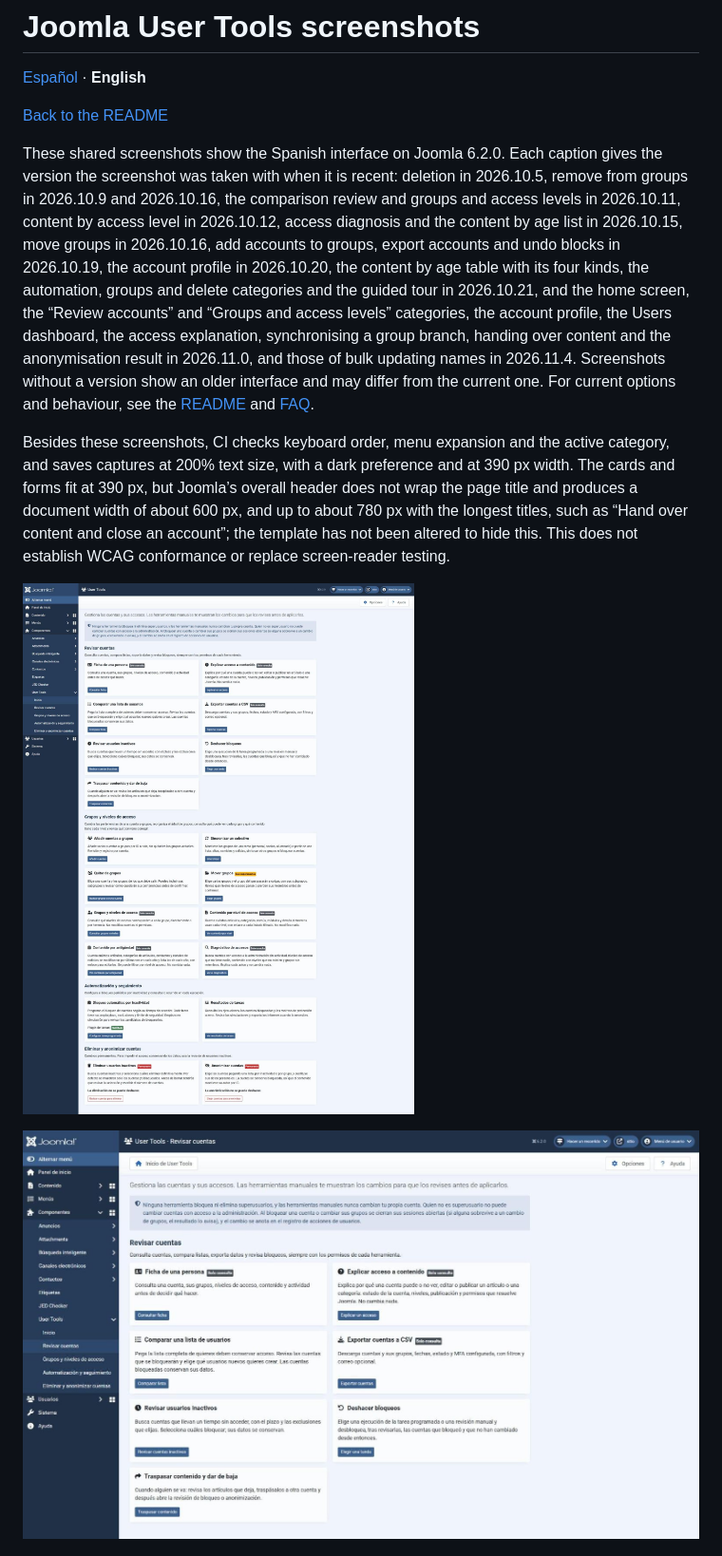
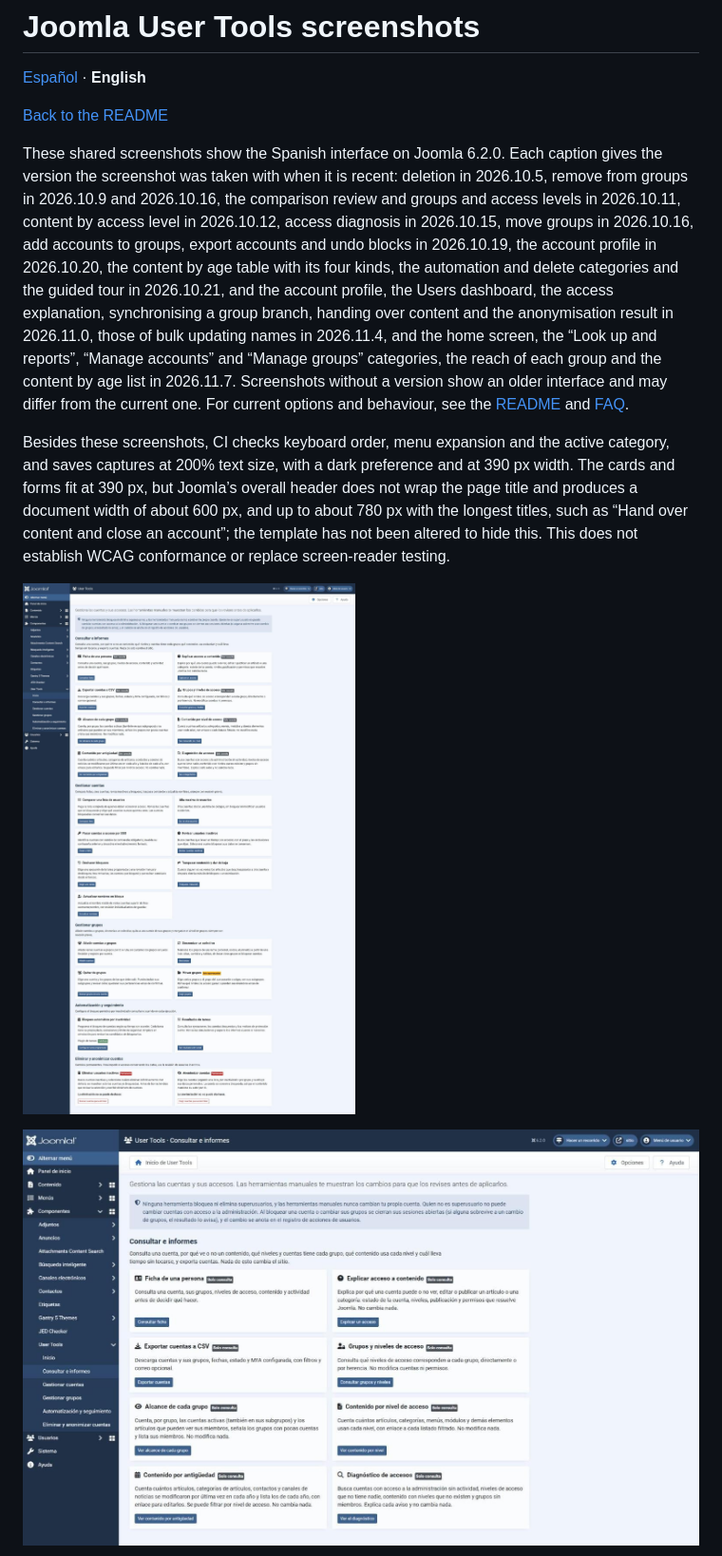
Before and after one commit to Danieldiazi/joomla-user-tools, a Markdown page: docs/screenshots.en.md, the part around one of its changes. Shown at 95% size. Drawn GitHub-style; pictures changed too: docs/screenshots/01-portada.jpg, docs/screenshots/31-menu-cuentas.jpg, docs/screenshots/48-menu-consultar.jpg (added).

```diff
--- a/docs/screenshots.en.md
+++ b/docs/screenshots.en.md
@@ -4,7 +4,7 @@
 
 [Back to the README](../README.en.md)
 
-These shared screenshots show the Spanish interface on Joomla 6.2.0. Each caption gives the version the screenshot was taken with when it is recent: deletion in 2026.10.5, remove from groups in 2026.10.9 and 2026.10.16, the comparison review and groups and access levels in 2026.10.11, content by access level in 2026.10.12, access diagnosis and the content by age list in 2026.10.15, move groups in 2026.10.16, add accounts to groups, export accounts and undo blocks in 2026.10.19, the account profile in 2026.10.20, the content by age table with its four kinds, the automation, groups and delete categories and the guided tour in 2026.10.21, and the home screen, the “Review accounts” and “Groups and access levels” categories, the account profile, the Users dashboard, the access explanation, synchronising a group branch, handing over content and the anonymisation result in 2026.11.0, and those of bulk updating names in 2026.11.4. Screenshots without a version show an older interface and may differ from the current one. For current options and behaviour, see the [README](../README.en.md) and [FAQ](../FAQ.en.md).
+These shared screenshots show the Spanish interface on Joomla 6.2.0. Each caption gives the version the screenshot was taken with when it is recent: deletion in 2026.10.5, remove from groups in 2026.10.9 and 2026.10.16, the comparison review and groups and access levels in 2026.10.11, content by access level in 2026.10.12, access diagnosis in 2026.10.15, move groups in 2026.10.16, add accounts to groups, export accounts and undo blocks in 2026.10.19, the account profile in 2026.10.20, the content by age table with its four kinds, the automation and delete categories and the guided tour in 2026.10.21, and the account profile, the Users dashboard, the access explanation, synchronising a group branch, handing over content and the anonymisation result in 2026.11.0, those of bulk updating names in 2026.11.4, and the home screen, the “Look up and reports”, “Manage accounts” and “Manage groups” categories, the reach of each group and the content by age list in 2026.11.7. Screenshots without a version show an older interface and may differ from the current one. For current options and behaviour, see the [README](../README.en.md) and [FAQ](../FAQ.en.md).
 
 Besides these screenshots, CI checks keyboard order, menu expansion and the active category, and saves captures at 200% text size, with a dark preference and at 390 px width. The cards and forms fit at 390 px, but Joomla’s overall header does not wrap the page title and produces a document width of about 600 px, and up to about 780 px with the longest titles, such as “Hand over content and close an account”; the template has not been altered to hide this. This does not establish WCAG conformance or replace screen-reader testing.
 
@@ -12,3 +12,3 @@ Besides these screenshots, CI checks keyboard order, menu expansion and the acti
 
-![“Review accounts” category, marked in the menu, with its seven tools, including “Hand over content and close an account” (2026.11.0, Spanish interface)](screenshots/31-menu-cuentas.jpg)
+![“Look up and reports” category, marked in the menu, with its eight read-only tools (2026.11.7, Spanish interface)](screenshots/48-menu-consultar.jpg)
 
```
Also changed, not shown: other parts of docs/screenshots.en.md (+4 -2 lines), docs/capturas.md (+6 -4 lines), docs/screenshots/32-menu-grupos.jpg.
